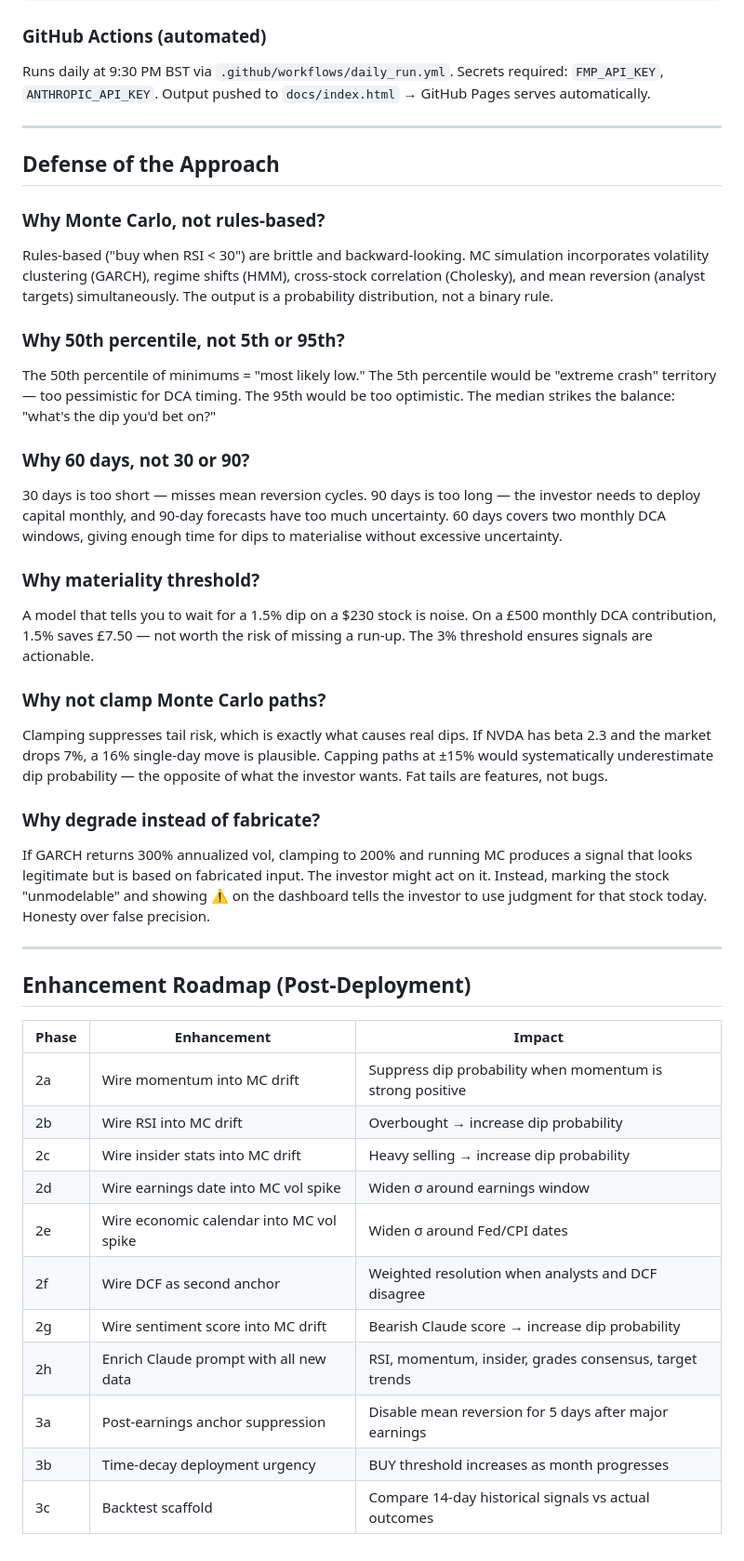
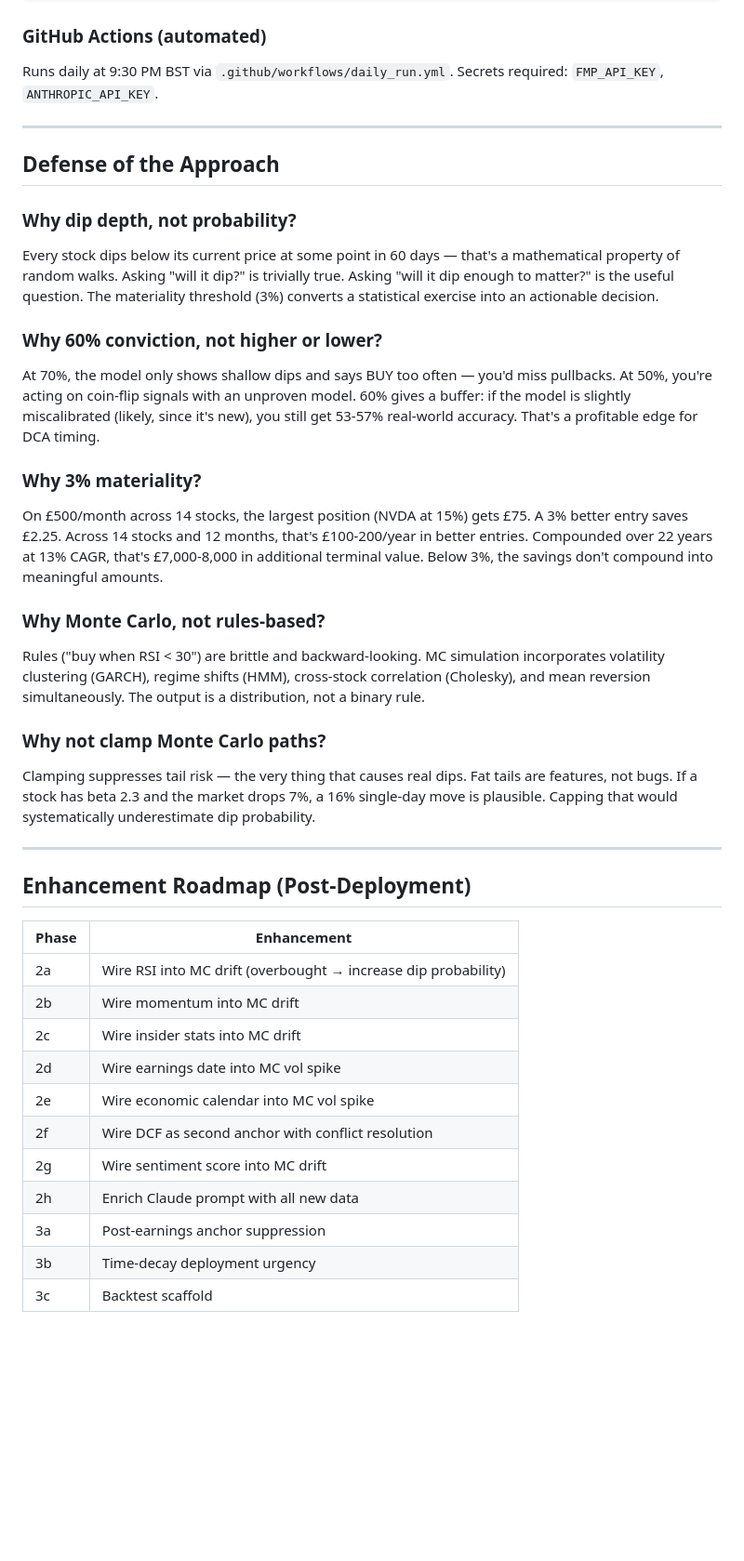
Before and after one commit to smartbalanced-sgc/sgc-dip-engine, a Markdown page: README.md, the part around one of its changes. Shown at 93% size. Rendered like a GitHub page; blank space fills up the shorter version.

```diff
--- a/README.md
+++ b/README.md
@@ -240,44 +254,40 @@ python main.py
 ### GitHub Actions (automated)
 Runs daily at 9:30 PM BST via `.github/workflows/daily_run.yml`.
 Secrets required: `FMP_API_KEY`, `ANTHROPIC_API_KEY`.
-Output pushed to `docs/index.html` → GitHub Pages serves automatically.
 
 ---
 
 ## Defense of the Approach
 
+### Why dip depth, not probability?
+Every stock dips below its current price at some point in 60 days — that's a mathematical property of random walks. Asking "will it dip?" is trivially true. Asking "will it dip enough to matter?" is the useful question. The materiality threshold (3%) converts a statistical exercise into an actionable decision.
+
+### Why 60% conviction, not higher or lower?
+At 70%, the model only shows shallow dips and says BUY too often — you'd miss pullbacks. At 50%, you're acting on coin-flip signals with an unproven model. 60% gives a buffer: if the model is slightly miscalibrated (likely, since it's new), you still get 53-57% real-world accuracy. That's a profitable edge for DCA timing.
+
+### Why 3% materiality?
+On £500/month across 14 stocks, the largest position (NVDA at 15%) gets £75. A 3% better entry saves £2.25. Across 14 stocks and 12 months, that's £100-200/year in better entries. Compounded over 22 years at 13% CAGR, that's £7,000-8,000 in additional terminal value. Below 3%, the savings don't compound into meaningful amounts.
+
 ### Why Monte Carlo, not rules-based?
-Rules-based ("buy when RSI < 30") are brittle and backward-looking. MC simulation incorporates volatility clustering (GARCH), regime shifts (HMM), cross-stock correlation (Cholesky), and mean reversion (analyst targets) simultaneously. The output is a probability distribution, not a binary rule.
-
-### Why 50th percentile, not 5th or 95th?
-The 50th percentile of minimums = "most likely low." The 5th percentile would be "extreme crash" territory — too pessimistic for DCA timing. The 95th would be too optimistic. The median strikes the balance: "what's the dip you'd bet on?"
-
-### Why 60 days, not 30 or 90?
-30 days is too short — misses mean reversion cycles. 90 days is too long — the investor needs to deploy capital monthly, and 90-day forecasts have too much uncertainty. 60 days covers two monthly DCA windows, giving enough time for dips to materialise without excessive uncertainty.
-
-### Why materiality threshold?
-A model that tells you to wait for a 1.5% dip on a $230 stock is noise. On a £500 monthly DCA contribution, 1.5% saves £7.50 — not worth the risk of missing a run-up. The 3% threshold ensures signals are actionable.
+Rules ("buy when RSI < 30") are brittle and backward-looking. MC simulation incorporates volatility clustering (GARCH), regime shifts (HMM), cross-stock correlation (Cholesky), and mean reversion simultaneously. The output is a distribution, not a binary rule.
 
 ### Why not clamp Monte Carlo paths?
-Clamping suppresses tail risk, which is exactly what causes real dips. If NVDA has beta 2.3 and the market drops 7%, a 16% single-day move is plausible. Capping paths at ±15% would systematically underestimate dip probability — the opposite of what the investor wants. Fat tails are features, not bugs.
-
-### Why degrade instead of fabricate?
-If GARCH returns 300% annualized vol, clamping to 200% and running MC produces a signal that looks legitimate but is based on fabricated input. The investor might act on it. Instead, marking the stock "unmodelable" and showing ⚠️ on the dashboard tells the investor to use judgment for that stock today. Honesty over false precision.
+Clamping suppresses tail risk — the very thing that causes real dips. Fat tails are features, not bugs. If a stock has beta 2.3 and the market drops 7%, a 16% single-day move is plausible. Capping that would systematically underestimate dip probability.
 
 ---
 
 ## Enhancement Roadmap (Post-Deployment)
 
-| Phase | Enhancement | Impact |
-|-------|------------|--------|
-| 2a | Wire momentum into MC drift | Suppress dip probability when momentum is strong positive |
-| 2b | Wire RSI into MC drift | Overbought → increase dip probability |
-| 2c | Wire insider stats into MC drift | Heavy selling → increase dip probability |
-| 2d | Wire earnings date into MC vol spike | Widen σ around earnings window |
-| 2e | Wire economic calendar into MC vol spike | Widen σ around Fed/CPI dates |
-| 2f | Wire DCF as second anchor | Weighted resolution when analysts and DCF disagree |
-| 2g | Wire sentiment score into MC drift | Bearish Claude score → increase dip probability |
-| 2h | Enrich Claude prompt with all new data | RSI, momentum, insider, grades consensus, target trends |
-| 3a | Post-earnings anchor suppression | Disable mean reversion for 5 days after major earnings |
-| 3b | Time-decay deployment urgency | BUY threshold increases as month progresses |
-| 3c | Backtest scaffold | Compare 14-day historical signals vs actual outcomes |
+| Phase | Enhancement |
+|-------|------------|
+| 2a | Wire RSI into MC drift (overbought → increase dip probability) |
+| 2b | Wire momentum into MC drift |
+| 2c | Wire insider stats into MC drift |
+| 2d | Wire earnings date into MC vol spike |
+| 2e | Wire economic calendar into MC vol spike |
+| 2f | Wire DCF as second anchor with conflict resolution |
+| 2g | Wire sentiment score into MC drift |
+| 2h | Enrich Claude prompt with all new data |
+| 3a | Post-earnings anchor suppression |
+| 3b | Time-decay deployment urgency |
+| 3c | Backtest scaffold |
```
Also changed, not shown: other parts of README.md (+96 -82 lines).
